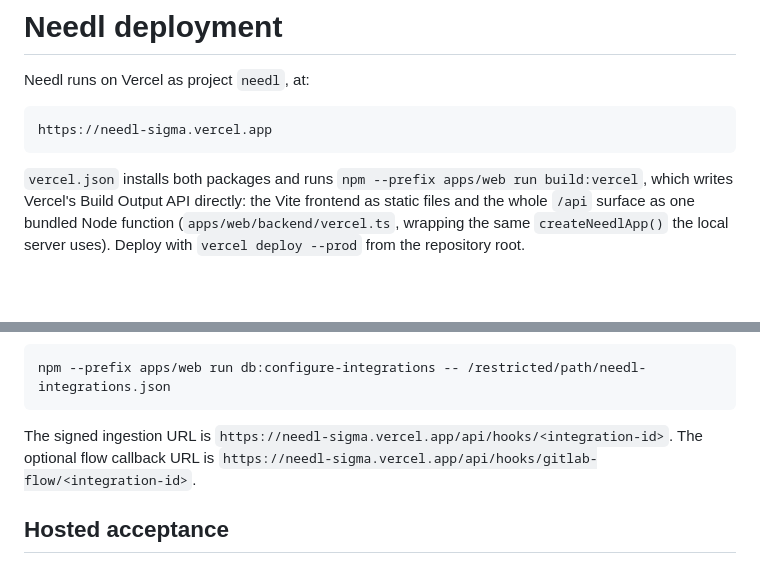
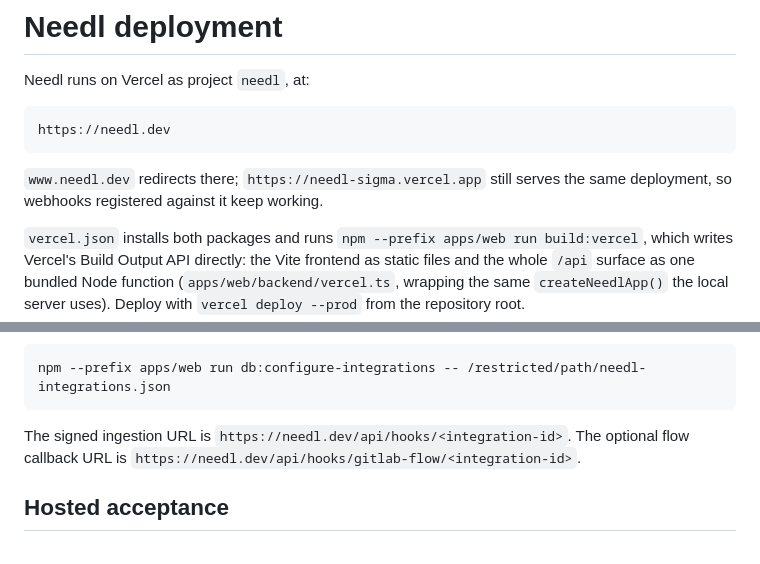
Before and after one commit to kavishsathia/needl, a Markdown page: docs/deployment.md, 2 parts joined by grey strips. Rendered like a GitHub page; blank space fills up the shorter version.

Commit message:
docs: needl.dev is the production address
Co-Authored-By: Claude Opus 5.5 (1M context) <noreply@anthropic.com>

````diff
--- a/docs/deployment.md
+++ b/docs/deployment.md
@@ -3,8 +3,10 @@
 Needl runs on Vercel as project `needl`, at:
 
 ```text
-https://needl-sigma.vercel.app
+https://needl.dev
 ```
+
+`www.needl.dev` redirects there; `https://needl-sigma.vercel.app` still serves the same deployment, so webhooks registered against it keep working.
 
 `vercel.json` installs both packages and runs `npm --prefix apps/web run build:vercel`, which writes Vercel's Build Output API directly: the Vite frontend as static files and the whole `/api` surface as one bundled Node function (`apps/web/backend/vercel.ts`, wrapping the same `createNeedlApp()` the local server uses). Deploy with `vercel deploy --prod` from the repository root.
 
@@ -71,7 +73,7 @@ Do not enable the investigation record until the dedicated project, numeric AI C
 npm --prefix apps/web run db:configure-integrations -- /restricted/path/needl-integrations.json
 ```
 
-The signed ingestion URL is `https://needl-sigma.vercel.app/api/hooks/<integration-id>`. The optional flow callback URL is `https://needl-sigma.vercel.app/api/hooks/gitlab-flow/<integration-id>`.
+The signed ingestion URL is `https://needl.dev/api/hooks/<integration-id>`. The optional flow callback URL is `https://needl.dev/api/hooks/gitlab-flow/<integration-id>`.
 
 ## Hosted acceptance
 
````
